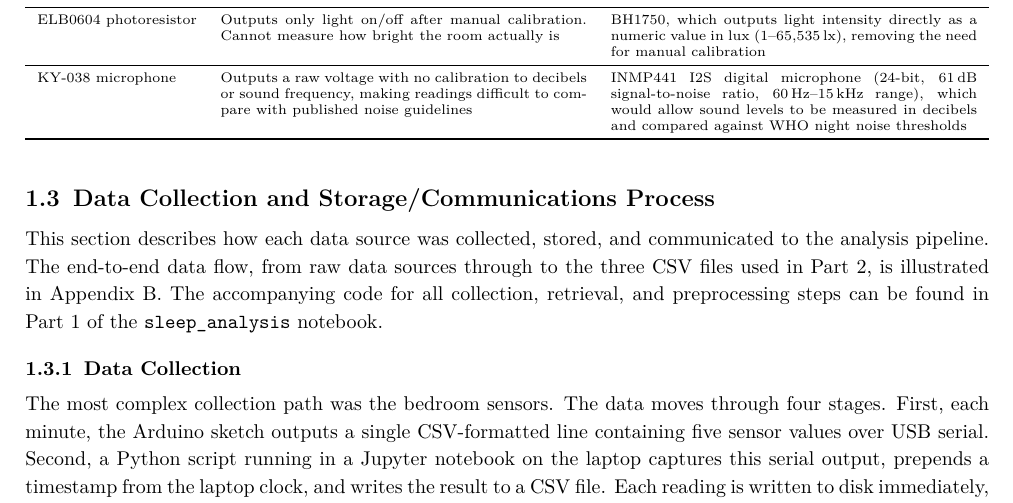
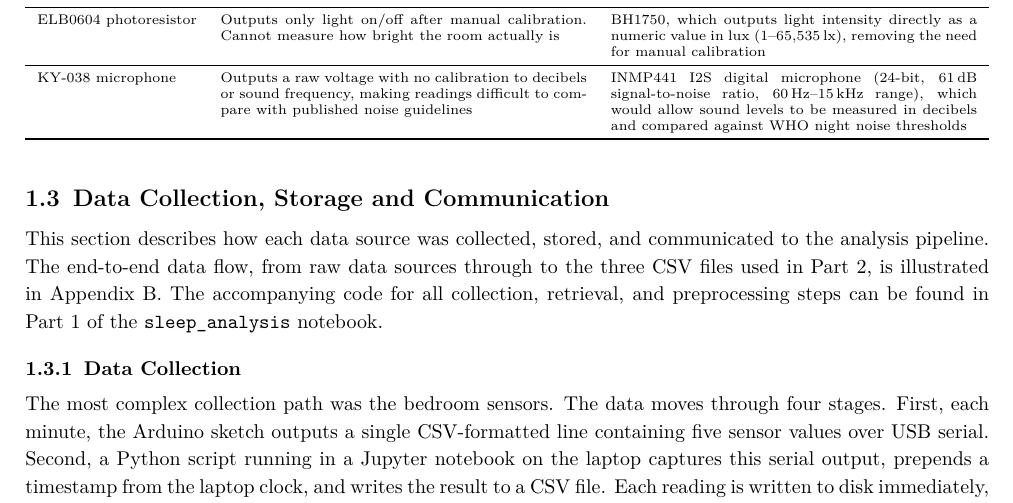
Before and after one commit to ya325icacuk/iot-sleep-environment-coursework, a LaTeX document (report/main.tex): part of page 4 of 20, cut so that both start at the same text. Compiled offline with pdfLaTeX.

Commit message:
Rename section 1.3 title

```diff
--- a/report/main.tex
+++ b/report/main.tex
@@ -246,7 +246,7 @@ KY-038 microphone & Outputs a raw voltage with no calibration to decibels or sou
 \end{table}
 
 % ──────────────────────────────────────────────────────────────────────
-\subsection{Data Collection and Storage/Communications Process}
+\subsection{Data Collection, Storage and Communication}
 
 This section describes how each data source was collected, stored, and communicated to the analysis pipeline. The end-to-end data flow, from raw data sources through to the three CSV files used in Part~2, is illustrated in Appendix~B. The accompanying code for all collection, retrieval, and preprocessing steps can be found in Part~1 of the \texttt{sleep\_analysis} notebook.
 
```
